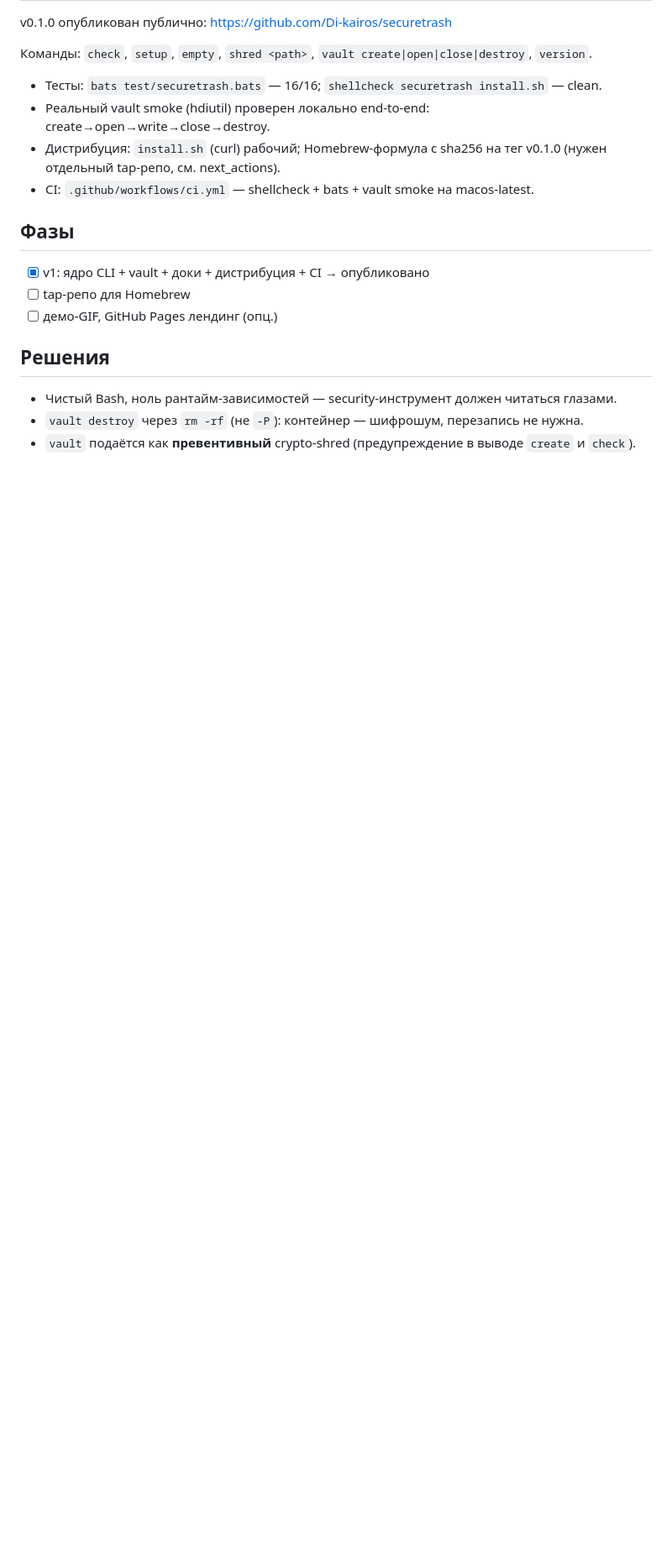
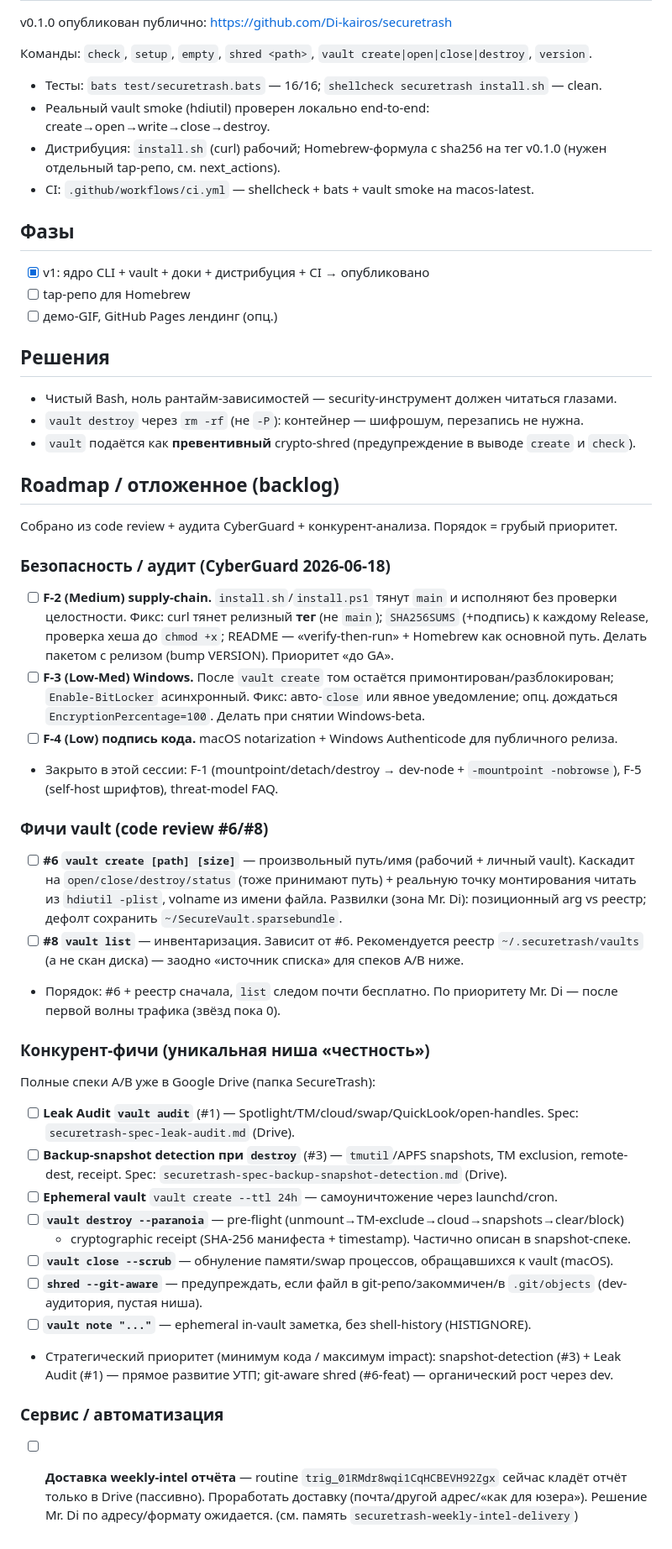
Before and after one commit to Di-kairos/securetrash, a Markdown page: PROGRESS.md, the part around the change. Shown at 84% size. Rendered like a GitHub page; blank space fills up the shorter version.

Commit message:
docs(progress): add Roadmap/backlog (audit F-2..F-4, vault #6/#8, competitor features, delivery)
Co-Authored-By: Claude Opus 4.8 (1M context) <noreply@anthropic.com>

```diff
--- a/PROGRESS.md
+++ b/PROGRESS.md
@@ -50,3 +50,54 @@ v0.1.0 опубликован публично: https://github.com/Di-kairos/sec
 - Чистый Bash, ноль рантайм-зависимостей — security-инструмент должен читаться глазами.
 - `vault destroy` через `rm -rf` (не `-P`): контейнер — шифрошум, перезапись не нужна.
 - `vault` подаётся как **превентивный** crypto-shred (предупреждение в выводе `create` и `check`).
+
+## Roadmap / отложенное (backlog)
+
+Собрано из code review + аудита CyberGuard + конкурент-анализа. Порядок = грубый приоритет.
+
+### Безопасность / аудит (CyberGuard 2026-06-18)
+
+- [ ] **F-2 (Medium) supply-chain.** `install.sh`/`install.ps1` тянут `main` и исполняют без
+  проверки целостности. Фикс: curl тянет релизный **тег** (не `main`); `SHA256SUMS` (+подпись)
+  к каждому Release, проверка хеша до `chmod +x`; README — «verify-then-run» + Homebrew как
+  основной путь. Делать пакетом с релизом (bump VERSION). Приоритет «до GA».
+- [ ] **F-3 (Low-Med) Windows.** После `vault create` том остаётся примонтирован/разблокирован;
+  `Enable-BitLocker` асинхронный. Фикс: авто-`close` или явное уведомление; опц. дождаться
+  `EncryptionPercentage=100`. Делать при снятии Windows-beta.
+- [ ] **F-4 (Low) подпись кода.** macOS notarization + Windows Authenticode для публичного релиза.
+- Закрыто в этой сессии: F-1 (mountpoint/detach/destroy → dev-node + `-mountpoint -nobrowse`),
+  F-5 (self-host шрифтов), threat-model FAQ.
+
+### Фичи vault (code review #6/#8)
+
+- [ ] **#6 `vault create [path] [size]`** — произвольный путь/имя (рабочий + личный vault).
+  Каскадит на `open/close/destroy/status` (тоже принимают путь) + реальную точку монтирования
+  читать из `hdiutil -plist`, volname из имени файла. Развилки (зона Mr. Di): позиционный arg
+  vs реестр; дефолт сохранить `~/SecureVault.sparsebundle`.
+- [ ] **#8 `vault list`** — инвентаризация. Зависит от #6. Рекомендуется реестр
+  `~/.securetrash/vaults` (а не скан диска) — заодно «источник списка» для спеков A/B ниже.
+- Порядок: #6 + реестр сначала, `list` следом почти бесплатно. По приоритету Mr. Di — после
+  первой волны трафика (звёзд пока 0).
+
+### Конкурент-фичи (уникальная ниша «честность»)
+
+Полные спеки A/B уже в Google Drive (папка SecureTrash):
+- [ ] **Leak Audit `vault audit`** (#1) — Spotlight/TM/cloud/swap/QuickLook/open-handles.
+  Spec: `securetrash-spec-leak-audit.md` (Drive).
+- [ ] **Backup-snapshot detection при `destroy`** (#3) — `tmutil`/APFS snapshots, TM exclusion,
+  remote-dest, receipt. Spec: `securetrash-spec-backup-snapshot-detection.md` (Drive).
+- [ ] **Ephemeral vault** `vault create --ttl 24h` — самоуничтожение через launchd/cron.
+- [ ] **`vault destroy --paranoia`** — pre-flight (unmount→TM-exclude→cloud→snapshots→clear/block)
+  + cryptographic receipt (SHA-256 манифеста + timestamp). Частично описан в snapshot-спеке.
+- [ ] **`vault close --scrub`** — обнуление памяти/swap процессов, обращавшихся к vault (macOS).
+- [ ] **`shred --git-aware`** — предупреждать, если файл в git-репо/закоммичен/в `.git/objects`
+  (dev-аудитория, пустая ниша).
+- [ ] **`vault note "..."`** — ephemeral in-vault заметка, без shell-history (HISTIGNORE).
+- Стратегический приоритет (минимум кода / максимум impact): snapshot-detection (#3) + Leak
+  Audit (#1) — прямое развитие УТП; git-aware shred (#6-feat) — органический рост через dev.
+
+### Сервис / автоматизация
+
+- [ ] **Доставка weekly-intel отчёта** — routine `trig_01RMdr8wqi1CqHCBEVH92Zgx` сейчас кладёт
+  отчёт только в Drive (пассивно). Проработать доставку (почта/другой адрес/«как для юзера»).
+  Решение Mr. Di по адресу/формату ожидается. (см. память `securetrash-weekly-intel-delivery`)
```
